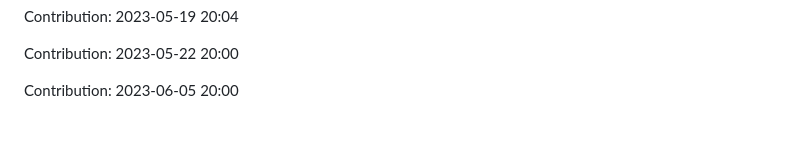
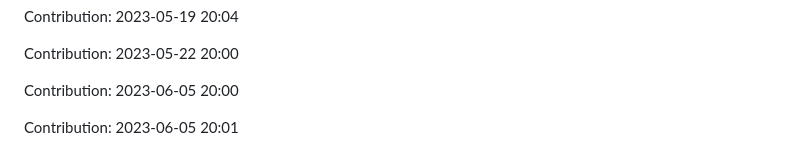
Before and after one commit to devnight0913/POS-system, a Markdown page: README.md, the part around the change. GitHub-like rendering; blank space fills up the shorter version.

Commit message:
"Contribution: 2023-06-05 20:01"

```diff
--- a/README.md
+++ b/README.md
@@ -953,3 +953,5 @@ Contribution: 2023-05-19 20:04
 Contribution: 2023-05-22 20:00
 
 Contribution: 2023-06-05 20:00
+
+Contribution: 2023-06-05 20:01
```
